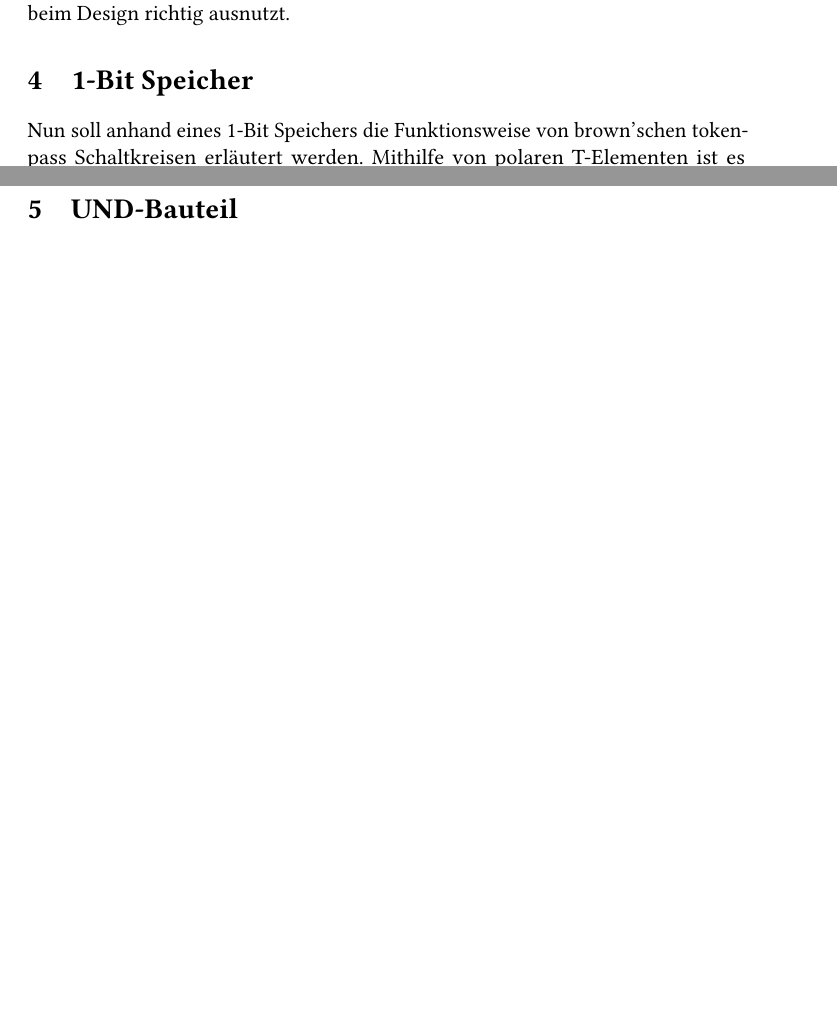
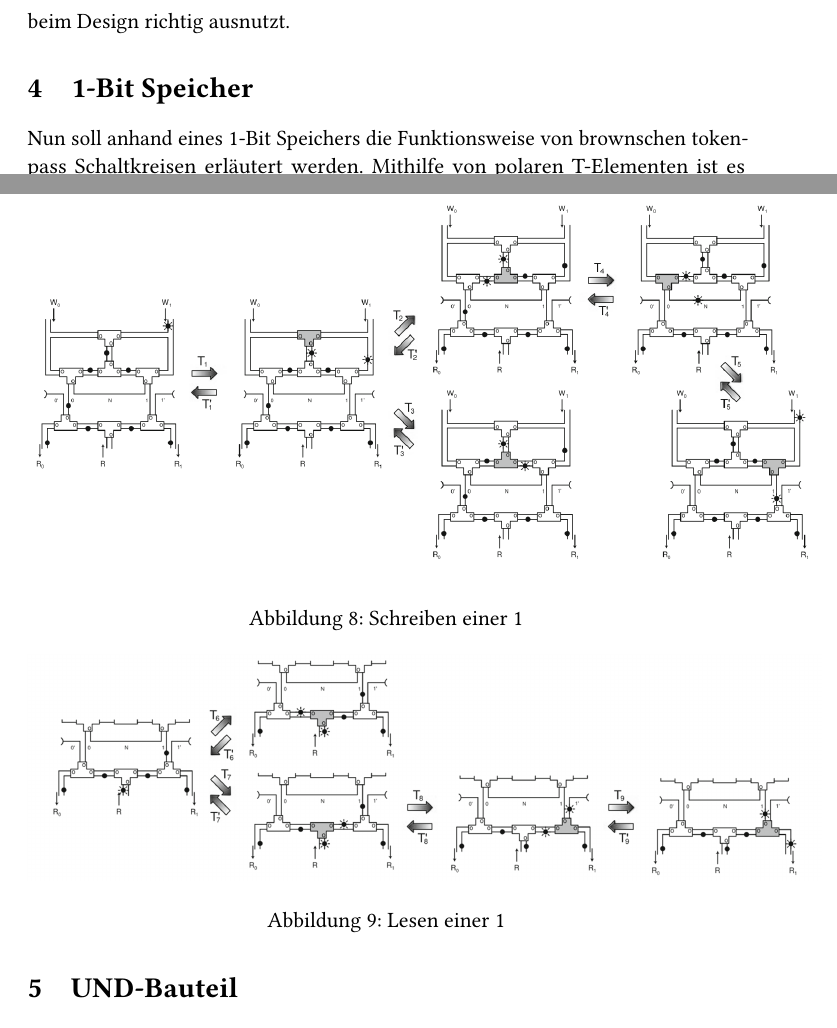
Before and after one commit to PTheyssen/brownsche_schaltkreise_vortrag, a LaTeX document (Ausarbeitung/sem-aus.tex): two parts of pages 6 and 7 of 10 before the commit and two parts of pages 7 and 8 of 10 after it, joined at a grey line, cut so that both start at the same text, the shorter picture padded with empty space. Compiled offline with pdfLaTeX.

Commit message:
Add write and read images

```diff
--- a/Ausarbeitung/sem-aus.tex
+++ b/Ausarbeitung/sem-aus.tex
@@ -23,6 +23,7 @@
 \usepackage{fancyvrb}
 
 \usepackage{graphicx}
+\usepackage[export]{adjustbox}
 
 \usepackage{booktabs}
 \usepackage[shortlabels]{enumitem}
@@ -374,7 +377,7 @@ token pass Schaltkreise beim Design richtig ausnutzt.
 %-----------------------------------------------------------------------------
 
 \section{1-Bit Speicher}
-Nun soll anhand eines 1-Bit Speichers die Funktionsweise von brown'schen
+Nun soll anhand eines 1-Bit Speichers die Funktionsweise von brownschen
 token-pass Schaltkreisen erläutert werden.
 %
 Mithilfe von polaren T-Elementen ist es möglich einen 1-Bit Speicher mit 8
@@ -388,6 +396,17 @@ nur 7 \cite{Peper_nonPolar_2018}.
       \centering
       \includegraphics[width=9cm]{bilder/NonPolarMemory.png}
       \caption{1-Bit Speicher nicht polar token pass}
+\end{figure}
+
+\begin{figure}[h]
+      \includegraphics[width=14cm]{bilder/write1Mem.png}
+      \caption{Schreiben einer 1}
+\end{figure}
+
+
+\begin{figure}[h]
+      \includegraphics[width=14cm]{bilder/read1Mem.png}
+      \caption{Lesen einer 1}
 \end{figure}
 
 %-----------------------------------------------------------------------------
```
Also changed, not shown: Ausarbeitung/bilder/read1Mem.png, Ausarbeitung/sem-aus.pdf, Ausarbeitung/sem-aus.tex (23 more changed lines).
